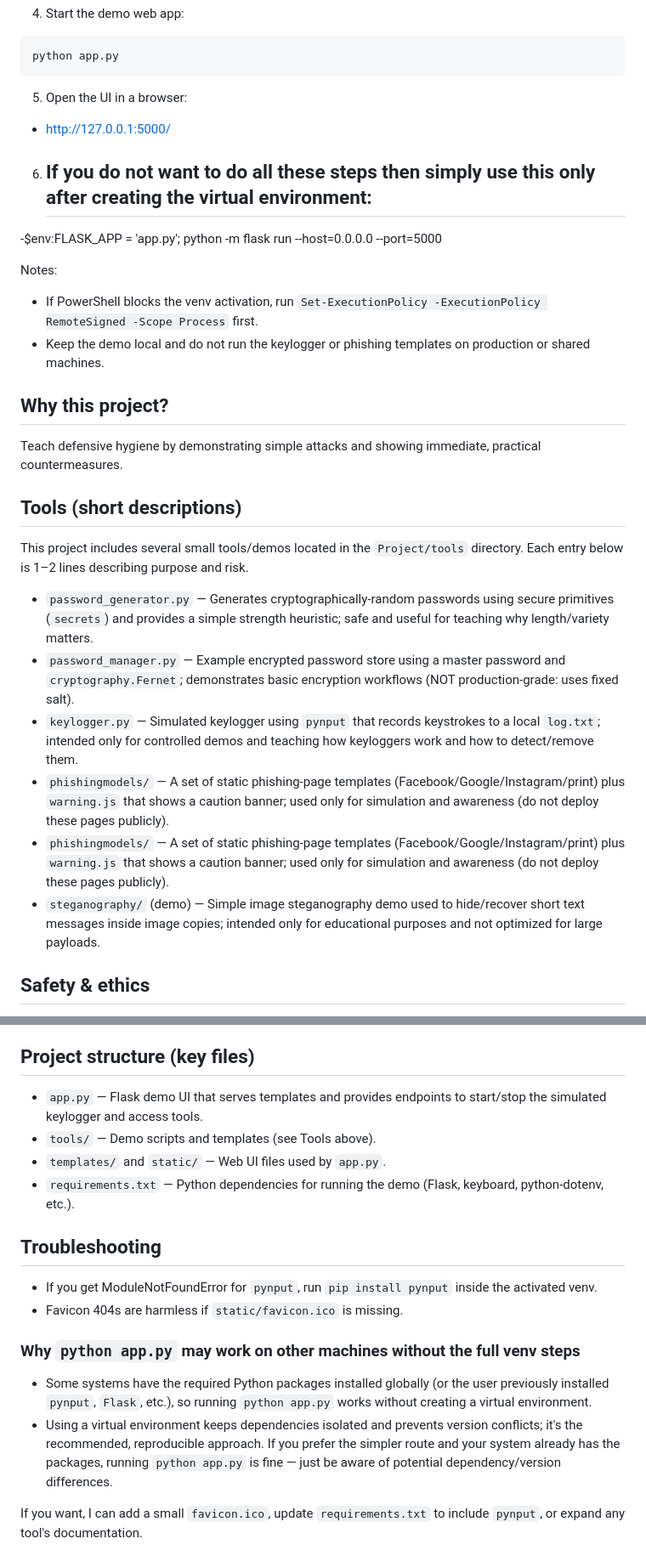
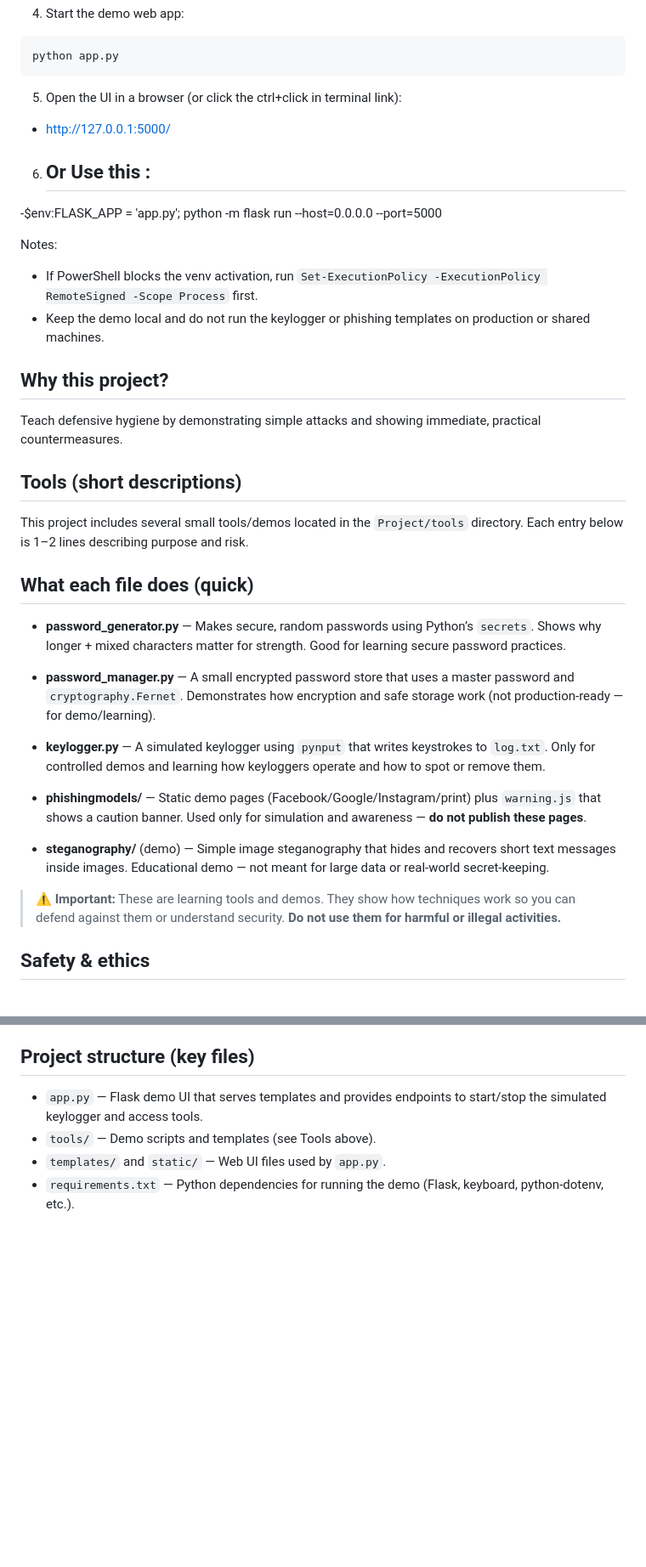
Before and after one commit to cyberDevansh/First-Year-Project-Completed, a Markdown page: README.md, 2 parts joined by grey strips. Shown: that part at 85% size. Rendered like a GitHub page; blank space fills up the shorter version.

Commit message:
Improved Readme file

````diff
--- a/README.md
+++ b/README.md
@@ -31,17 +54,16 @@ pip install -r requirements.txt
 python app.py
 ```
 
-5. Open the UI in a browser:
+5. Open the UI in a browser (or click the ctrl+click in terminal link):
 
 - http://127.0.0.1:5000/
 
 
-6. ## If you do not want to do all these steps then simply use this only after creating the virtual environment:
-
+6. ## Or Use this :
 -$env:FLASK_APP = 'app.py'; python -m flask run --host=0.0.0.0 --port=5000
 
 Notes:
-- If PowerShell blocks the venv activation, run `Set-ExecutionPolicy -ExecutionPolicy RemoteSigned -Scope Process` first.
+- If PowerShell blocks the venv activation, run ```Set-ExecutionPolicy -ExecutionPolicy RemoteSigned -Scope Process``` first.
 - Keep the demo local and do not run the keylogger or phishing templates on production or shared machines.
 
 ## Why this project?
@@ -51,13 +73,19 @@ Teach defensive hygiene by demonstrating simple attacks and showing immediate, p
 ## Tools (short descriptions)
 
 This project includes several small tools/demos located in the `Project/tools` directory. Each entry below is 1–2 lines describing purpose and risk.
+## What each file does (quick)
 
-- `password_generator.py` — Generates cryptographically-random passwords using secure primitives (`secrets`) and provides a simple strength heuristic; safe and useful for teaching why length/variety matters.
-- `password_manager.py` — Example encrypted password store using a master password and `cryptography.Fernet`; demonstrates basic encryption workflows (NOT production-grade: uses fixed salt).
-- `keylogger.py` — Simulated keylogger using `pynput` that records keystrokes to a local `log.txt`; intended only for controlled demos and teaching how keyloggers work and how to detect/remove them.
-- `phishingmodels/` — A set of static phishing-page templates (Facebook/Google/Instagram/print) plus `warning.js` that shows a caution banner; used only for simulation and awareness (do not deploy these pages publicly).
-- `phishingmodels/` — A set of static phishing-page templates (Facebook/Google/Instagram/print) plus `warning.js` that shows a caution banner; used only for simulation and awareness (do not deploy these pages publicly).
-- `steganography/` (demo) — Simple image steganography demo used to hide/recover short text messages inside image copies; intended only for educational purposes and not optimized for large payloads.
+- **password_generator.py** — Makes secure, random passwords using Python’s `secrets`. Shows why longer + mixed characters matter for strength. Good for learning secure password practices.
+
+- **password_manager.py** — A small encrypted password store that uses a master password and `cryptography.Fernet`. Demonstrates how encryption and safe storage work (not production-ready — for demo/learning).
+
+- **keylogger.py** — A simulated keylogger using `pynput` that writes keystrokes to `log.txt`. Only for controlled demos and learning how keyloggers operate and how to spot or remove them.
+
+- **phishingmodels/** — Static demo pages (Facebook/Google/Instagram/print) plus `warning.js` that shows a caution banner. Used only for simulation and awareness — **do not publish these pages**.
+
+- **steganography/** (demo) — Simple image steganography that hides and recovers short text messages inside images. Educational demo — not meant for large data or real-world secret-keeping.
+
+> ⚠️ **Important:** These are learning tools and demos. They show how techniques work so you can defend against them or understand security. **Do not use them for harmful or illegal activities.**
 
 ## Safety & ethics
 
@@ -70,15 +98,3 @@ This project includes several small tools/demos located in the `Project/tools` d
 - `tools/` — Demo scripts and templates (see Tools above).
 - `templates/` and `static/` — Web UI files used by `app.py`.
 - `requirements.txt` — Python dependencies for running the demo (Flask, keyboard, python-dotenv, etc.).
-
-## Troubleshooting
-
-- If you get ModuleNotFoundError for `pynput`, run `pip install pynput` inside the activated venv.
-- Favicon 404s are harmless if `static/favicon.ico` is missing.
-
-### Why `python app.py` may work on other machines without the full venv steps
-
-- Some systems have the required Python packages installed globally (or the user previously installed `pynput`, `Flask`, etc.), so running `python app.py` works without creating a virtual environment.
-- Using a virtual environment keeps dependencies isolated and prevents version conflicts; it's the recommended, reproducible approach. If you prefer the simpler route and your system already has the packages, running `python app.py` is fine — just be aware of potential dependency/version differences.
-
-If you want, I can add a small `favicon.ico`, update `requirements.txt` to include `pynput`, or expand any tool's documentation.
````
Also changed, not shown: other parts of README.md (+24 -1 lines).
